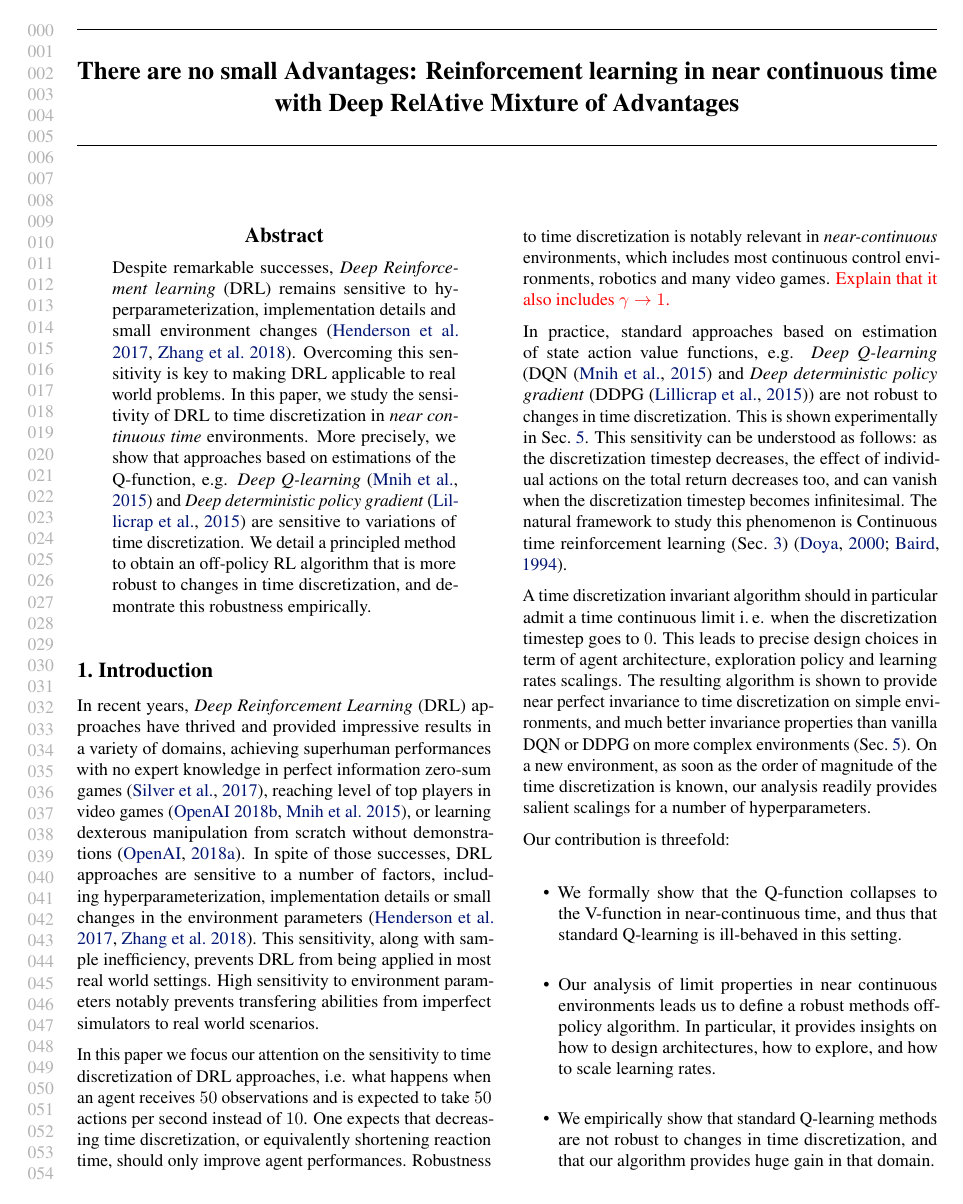
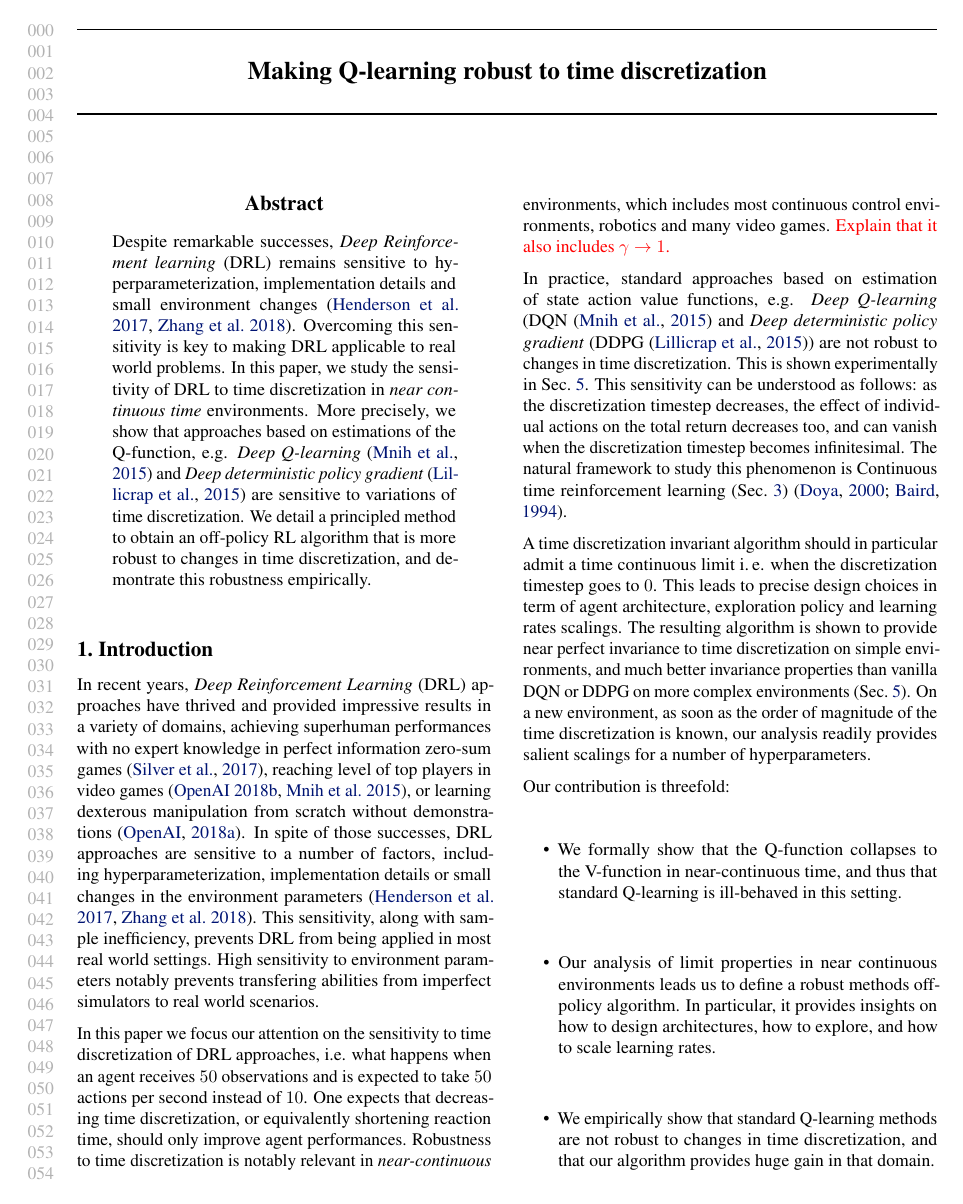
Before and after one commit to ctallec/continuous-rl, a LaTeX paper (paper/icml_drau/icml_drau.tex): page 1 of 8. Compiled offline with pdfLaTeX.

Commit message:
add tmp title

```diff
--- a/paper/icml_drau/icml_drau.tex
+++ b/paper/icml_drau/icml_drau.tex
@@ -29,7 +29,7 @@
 
 % The \icmltitle you define below is probably too long as a header.
 % Therefore, a short form for the running title is supplied here:
-\icmltitlerunning{Deep Relativistic Advantage Updating}
+\icmltitlerunning{Making Q-learning robust to time discretization}
 
 \theoremstyle{plain}
 \newtheorem{theorem}{Theorem}
@@ -39,10 +39,7 @@
 \begin{document}
 
 \twocolumn[
-\icmltitle{There are no small Advantages:
-	Reinforcement learning in near continuous time
-	with Deep RelAtive Mixture of Advantages
-}
+\icmltitle{Making Q-learning robust to time discretization}
 
 
 % It is OKAY to include author information, even for blind
```
